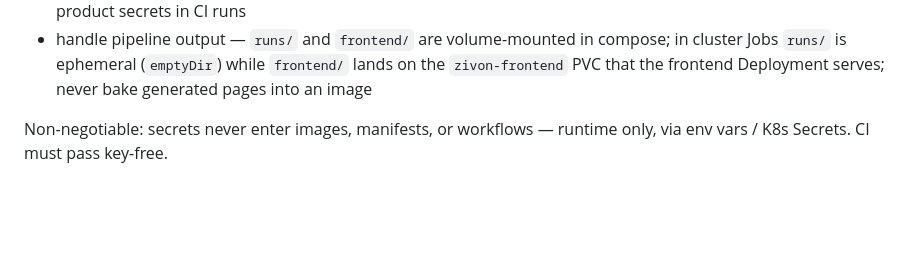
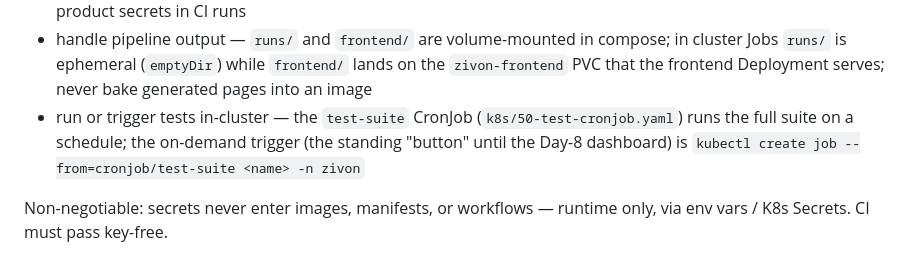
Before and after one commit to architgore050/zivon, a Markdown page: AGENTS.md, the part around the change. GitHub-like rendering; blank space fills up the shorter version.

```diff
--- a/AGENTS.md
+++ b/AGENTS.md
@@ -112,6 +112,7 @@ Consult `docs/deployment/` and touch infra when you:
 - edit `k8s/` manifests — Jobs are immutable (delete, then re-apply); kube-linter gates manifest changes in CI
 - edit workflow files — third-party actions stay pinned to commit SHAs, `permissions: {}` + per-job grants only, no product secrets in CI runs
 - handle pipeline output — `runs/` and `frontend/` are volume-mounted in compose; in cluster Jobs `runs/` is ephemeral (`emptyDir`) while `frontend/` lands on the `zivon-frontend` PVC that the frontend Deployment serves; never bake generated pages into an image
+- run or trigger tests in-cluster — the `test-suite` CronJob (`k8s/50-test-cronjob.yaml`) runs the full suite on a schedule; the on-demand trigger (the standing "button" until the Day-8 dashboard) is `kubectl create job --from=cronjob/test-suite <name> -n zivon`
 
 Non-negotiable: secrets never enter images, manifests, or workflows — runtime only, via env vars / K8s Secrets. CI must pass key-free.
 
```
Also changed, not shown: README.md (+1 -1 lines), docs/deployment/cicd.md (+16 -0 lines).
